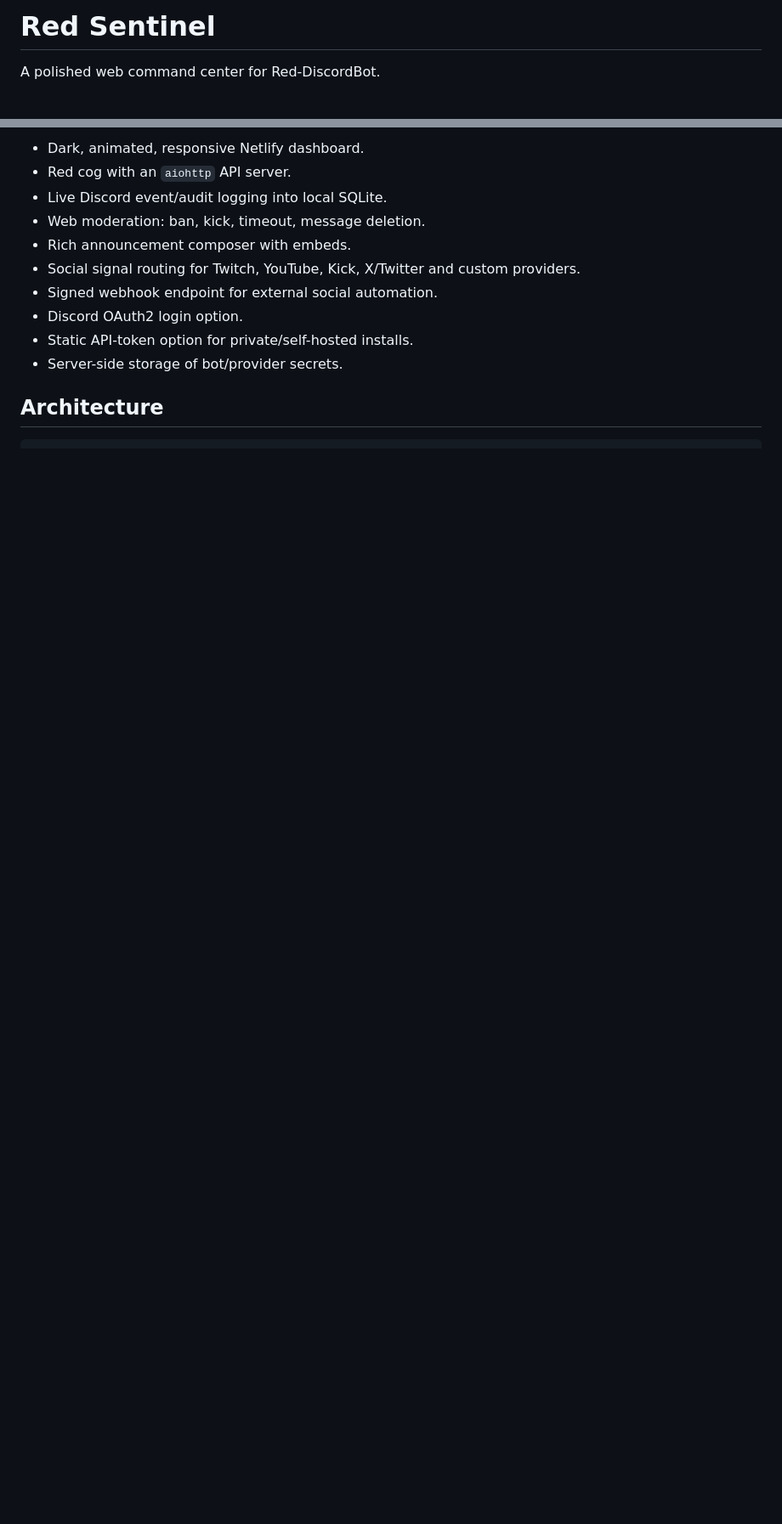
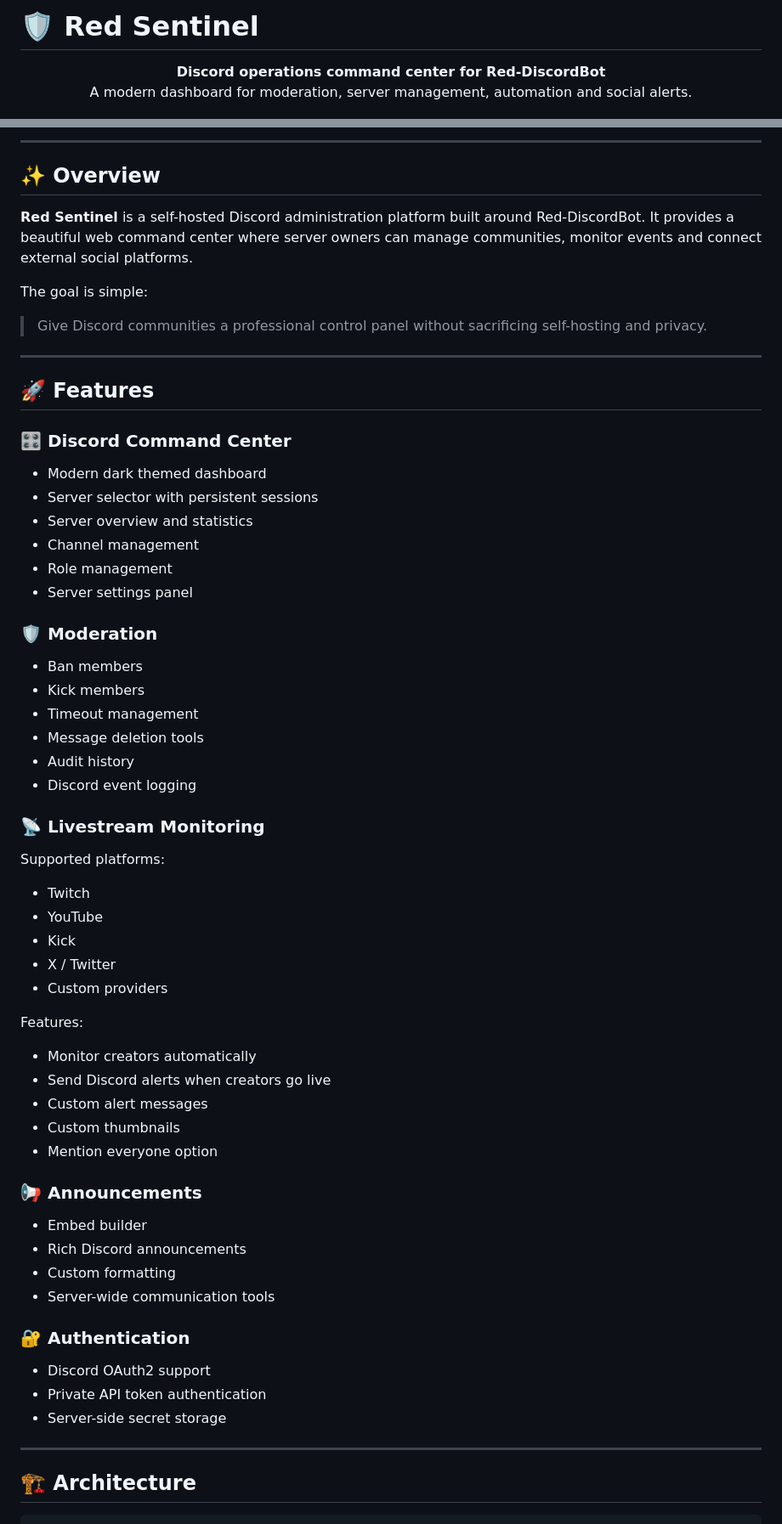
Before and after one commit to SKIZZOO/red-sentinel, a Markdown page: README.md, 2 parts joined by grey strips. Shown at 85% size. Rendered like a GitHub page; blank space fills up the shorter version.

Commit message:
docs: redesign README with full project documentation

````diff
--- a/README.md
+++ b/README.md
@@ -1,4 +1,7 @@
-# Red Sentinel
+# 🛡️ Red Sentinel
 
-A polished web command center for Red-DiscordBot.
+<p align="center">
+  <b>Discord operations command center for Red-DiscordBot</b><br>
+  A modern dashboard for moderation, server management, automation and social alerts.
+</p>
 
@@ -6,15 +13,70 @@ A polished web command center for Red-DiscordBot.
 
-- Dark, animated, responsive Netlify dashboard.
-- Red cog with an `aiohttp` API server.
-- Live Discord event/audit logging into local SQLite.
-- Web moderation: ban, kick, timeout, message deletion.
-- Rich announcement composer with embeds.
-- Social signal routing for Twitch, YouTube, Kick, X/Twitter and custom providers.
-- Signed webhook endpoint for external social automation.
-- Discord OAuth2 login option.
-- Static API-token option for private/self-hosted installs.
-- Server-side storage of bot/provider secrets.
+---
 
-## Architecture
+## ✨ Overview
+
+**Red Sentinel** is a self-hosted Discord administration platform built around Red-DiscordBot.
+It provides a beautiful web command center where server owners can manage communities, monitor events and connect external social platforms.
+
+The goal is simple:
+
+> Give Discord communities a professional control panel without sacrificing self-hosting and privacy.
+
+---
+
+## 🚀 Features
+
+### 🎛️ Discord Command Center
+
+- Modern dark themed dashboard
+- Server selector with persistent sessions
+- Server overview and statistics
+- Channel management
+- Role management
+- Server settings panel
+
+### 🛡️ Moderation
+
+- Ban members
+- Kick members
+- Timeout management
+- Message deletion tools
+- Audit history
+- Discord event logging
+
+### 📡 Livestream Monitoring
+
+Supported platforms:
+
+- Twitch
+- YouTube
+- Kick
+- X / Twitter
+- Custom providers
+
+Features:
+
+- Monitor creators automatically
+- Send Discord alerts when creators go live
+- Custom alert messages
+- Custom thumbnails
+- Mention everyone option
+
+### 📢 Announcements
+
+- Embed builder
+- Rich Discord announcements
+- Custom formatting
+- Server-wide communication tools
+
+### 🔐 Authentication
+
+- Discord OAuth2 support
+- Private API token authentication
+- Server-side secret storage
+
+---
+
+## 🏗️ Architecture
 
 ```text
````
Also changed, not shown: other parts of README.md (+106 -85 lines).
